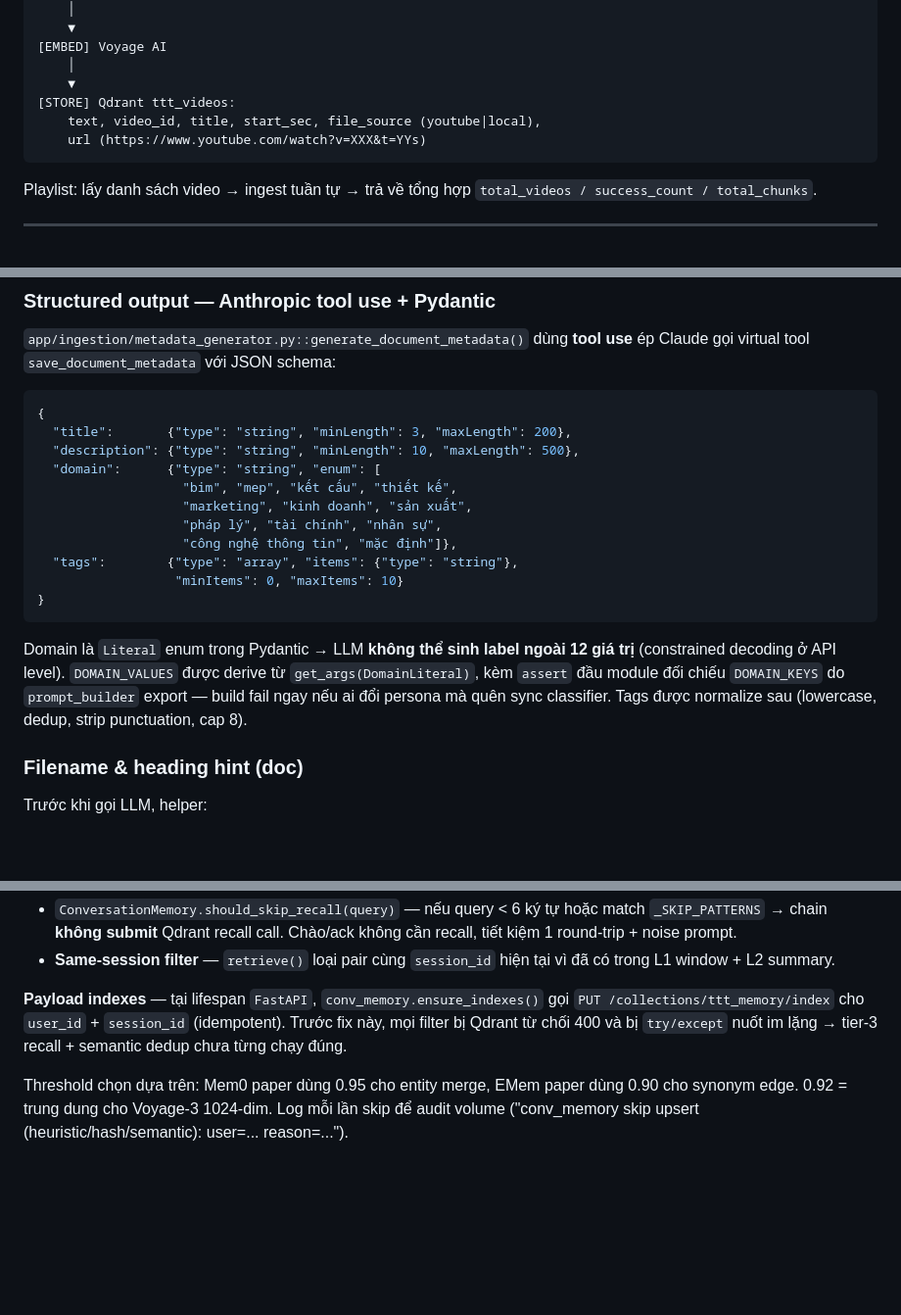
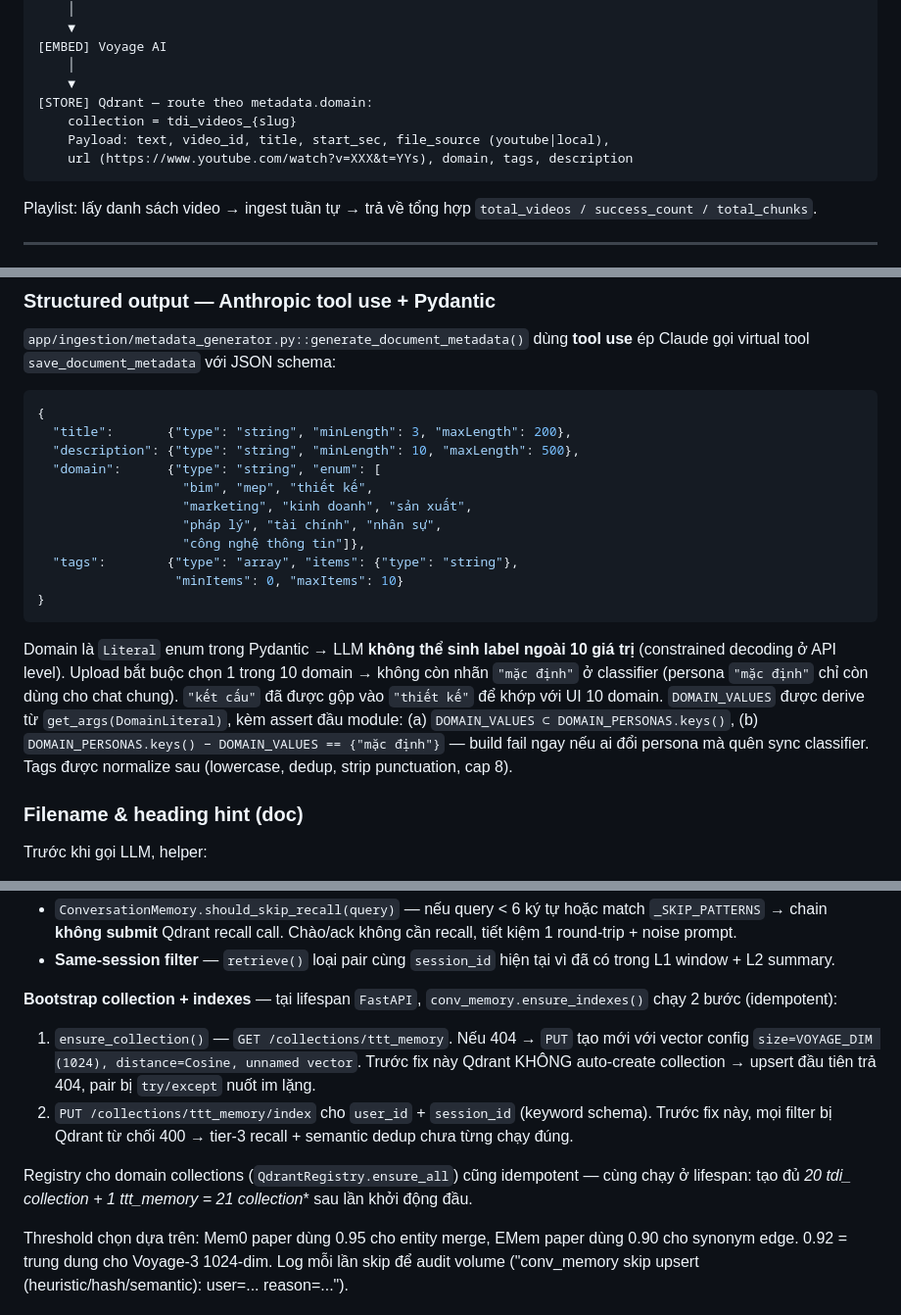
Before and after one commit to AGIVietNam/trungtamtrithuc-rag, a Markdown page: docs/PROJECT_OVERVIEW.md, 3 parts joined by grey strips. Shown at 98% size. Rendered like a GitHub page; blank space fills up the shorter version.

````diff
--- a/docs/PROJECT_OVERVIEW.md
+++ b/docs/PROJECT_OVERVIEW.md
@@ -240,9 +259,10 @@ YouTube URL / Playlist URL / File MP4
 [EMBED] Voyage AI
     │
     ▼
-[STORE] Qdrant ttt_videos:
-    text, video_id, title, start_sec, file_source (youtube|local),
-    url (https://www.youtube.com/watch?v=XXX&t=YYs)
+[STORE] Qdrant — route theo metadata.domain:
+    collection = tdi_videos_{slug}
+    Payload: text, video_id, title, start_sec, file_source (youtube|local),
+    url (https://www.youtube.com/watch?v=XXX&t=YYs), domain, tags, description
 ```
 
 Playlist: lấy danh sách video → ingest tuần tự → trả về tổng hợp
@@ -273,16 +293,16 @@ Khi user upload, FE gọi endpoint **preview** để AI sinh metadata trước k
   "title":       {"type": "string", "minLength": 3, "maxLength": 200},
   "description": {"type": "string", "minLength": 10, "maxLength": 500},
   "domain":      {"type": "string", "enum": [
-                   "bim", "mep", "kết cấu", "thiết kế",
+                   "bim", "mep", "thiết kế",
                    "marketing", "kinh doanh", "sản xuất",
                    "pháp lý", "tài chính", "nhân sự",
-                   "công nghệ thông tin", "mặc định"]},
+                   "công nghệ thông tin"]},
   "tags":        {"type": "array", "items": {"type": "string"},
                   "minItems": 0, "maxItems": 10}
 }
 ```
 
-Domain là `Literal` enum trong Pydantic → LLM **không thể sinh label ngoài 12 giá trị** (constrained decoding ở API level). `DOMAIN_VALUES` được derive từ `get_args(DomainLiteral)`, kèm `assert` đầu module đối chiếu `DOMAIN_KEYS` do `prompt_builder` export — build fail ngay nếu ai đổi persona mà quên sync classifier. Tags được normalize sau (lowercase, dedup, strip punctuation, cap 8).
+Domain là `Literal` enum trong Pydantic → LLM **không thể sinh label ngoài 10 giá trị** (constrained decoding ở API level). Upload bắt buộc chọn 1 trong 10 domain → không còn nhãn `"mặc định"` ở classifier (persona `"mặc định"` chỉ còn dùng cho chat chung). `"kết cấu"` đã được gộp vào `"thiết kế"` để khớp với UI 10 domain. `DOMAIN_VALUES` được derive từ `get_args(DomainLiteral)`, kèm assert đầu module: (a) `DOMAIN_VALUES ⊂ DOMAIN_PERSONAS.keys()`, (b) `DOMAIN_PERSONAS.keys() − DOMAIN_VALUES == {"mặc định"}` — build fail ngay nếu ai đổi persona mà quên sync classifier. Tags được normalize sau (lowercase, dedup, strip punctuation, cap 8).
 
 ### Filename & heading hint (doc)
 
@@ -509,7 +538,12 @@ Mỗi turn, trước khi upsert pair vào `ttt_memory`, pipeline chạy 4 lớp
 - `ConversationMemory.should_skip_recall(query)` — nếu query < 6 ký tự hoặc match `_SKIP_PATTERNS` → chain **không submit** Qdrant recall call. Chào/ack không cần recall, tiết kiệm 1 round-trip + noise prompt.
 - **Same-session filter** — `retrieve()` loại pair cùng `session_id` hiện tại vì đã có trong L1 window + L2 summary.
 
-**Payload indexes** — tại lifespan `FastAPI`, `conv_memory.ensure_indexes()` gọi `PUT /collections/ttt_memory/index` cho `user_id` + `session_id` (idempotent). Trước fix này, mọi filter bị Qdrant từ chối 400 và bị `try/except` nuốt im lặng → tier-3 recall + semantic dedup chưa từng chạy đúng.
+**Bootstrap collection + indexes** — tại lifespan `FastAPI`, `conv_memory.ensure_indexes()` chạy 2 bước (idempotent):
+
+1. `ensure_collection()` — `GET /collections/ttt_memory`. Nếu 404 → `PUT` tạo mới với vector config `size=VOYAGE_DIM (1024), distance=Cosine, unnamed vector`. Trước fix này Qdrant KHÔNG auto-create collection → upsert đầu tiên trả 404, pair bị `try/except` nuốt im lặng.
+2. `PUT /collections/ttt_memory/index` cho `user_id` + `session_id` (keyword schema). Trước fix này, mọi filter bị Qdrant từ chối 400 → tier-3 recall + semantic dedup chưa từng chạy đúng.
+
+Registry cho domain collections (`QdrantRegistry.ensure_all`) cũng idempotent — cùng chạy ở lifespan: tạo đủ **20 tdi_* collection + 1 ttt_memory = 21 collection** sau lần khởi động đầu.
 
 Threshold chọn dựa trên: Mem0 paper dùng 0.95 cho entity merge, EMem paper dùng 0.90 cho synonym edge. 0.92 = trung dung cho Voyage-3 1024-dim. Log mỗi lần skip để audit volume ("conv_memory skip upsert (heuristic/hash/semantic): user=... reason=...").
 
````
Also changed, not shown: other parts of docs/PROJECT_OVERVIEW.md (+75 -37 lines).
